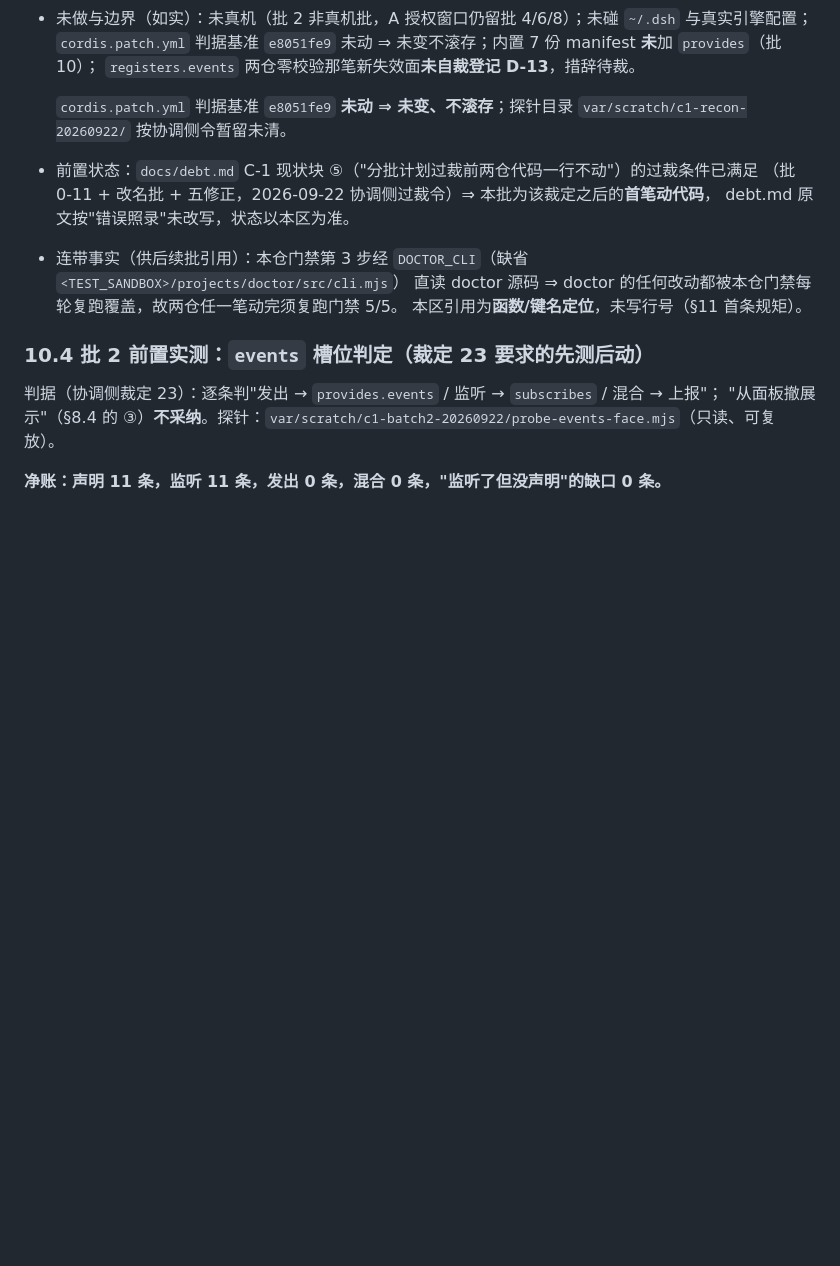
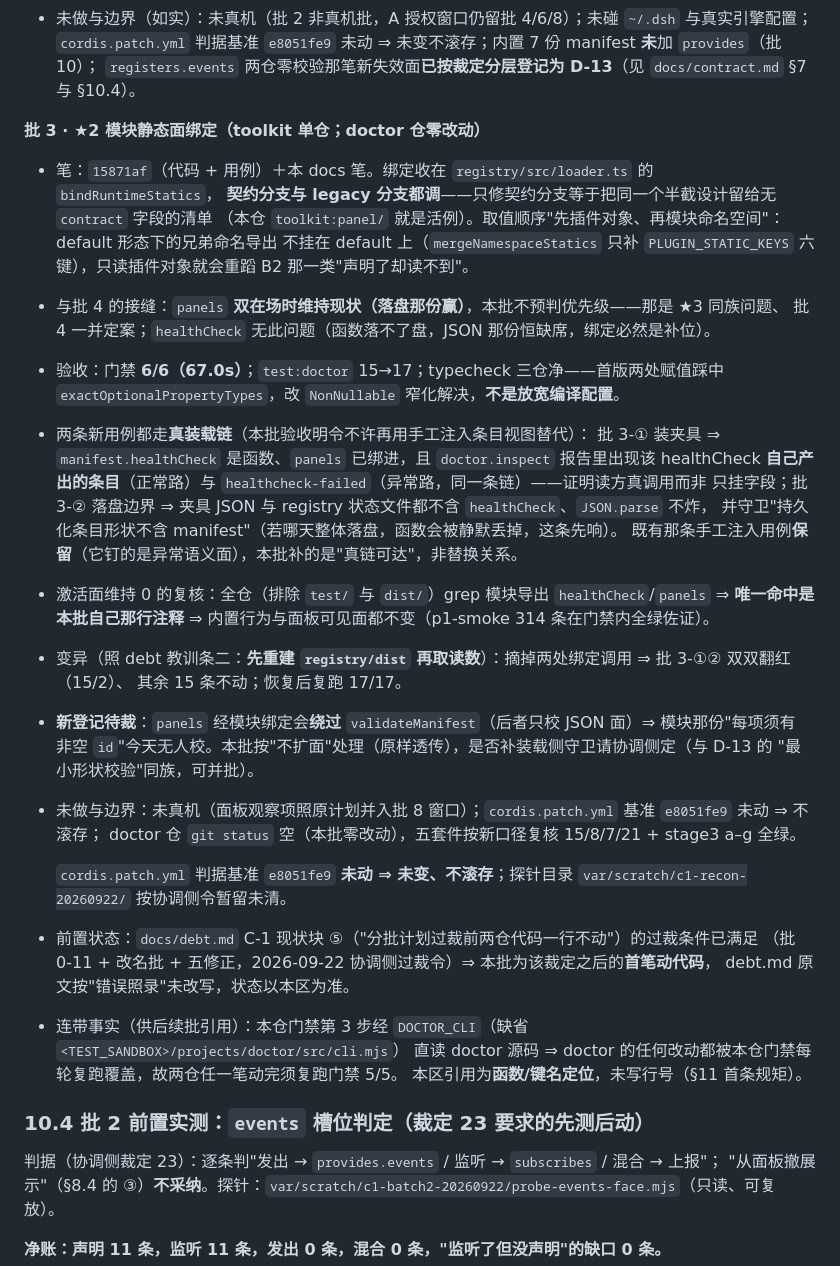
Before and after one commit to zhujianshi3124/xiaobai-agent, a Markdown page: docs/contract-v1.1-recon.md, the part around the change. GitHub-like rendering; blank space fills up the shorter version.

Commit message:
docs(toolkit): C-1 批 3 落账——healthCheck 条文与 D-9 状态翻正（写了会跑）、recon §10.3 批 3 段、debt 状态行⑪
- contract.md §2 healthCheck 行：由"当前装载器不绑定它 ⇒ 写了不跑"翻正为"批 3 已接通写方"
  （两条装载分支都绑、先插件对象再模块命名空间）；§7 D-9 同笔标注已落地 + 真链用例位置 +
  "批 3 复核维持激活面 0"。
- recon §10.3 新增批 3 段：绑定收口点与两分支都调的理由、与批 4 的 panels 优先级接缝（本批不预判）、
  门禁 6/6 与 typecheck 首版踩 exactOptionalPropertyTypes 的处置（改窄化不放宽）、两条真装载链用例的覆盖面、
  激活面 0 的复核读数、变异证据（先重建 dist 再取读数，照教训条二）、以及**一项新登记待裁**：
  panels 走模块绑定会绕过 validateManifest ⇒ 模块那份"每项须有非空 id"今天无人校，是否补守卫请裁。
- 同笔把批 2 段里"D-13 措辞待裁"翻正为"已按裁定分层登记"。
- debt.md C-1 现状块补 ⑪（批 3 落地、D-9 半截设计还清）。

纯 docs 笔（代码见 15871af）。链尾 toolkit=本笔 / doctor=2f12f53（批 3 未动 doctor 仓）。

```diff
--- a/docs/contract-v1.1-recon.md
+++ b/docs/contract-v1.1-recon.md
@@ -501,7 +501,34 @@ schemastery list 正确读法 + 面板测试（`panel-unified` 按 label 定位
   上下文为锚，不能只用一行标题。
 - 未做与边界（如实）：未真机（批 2 非真机批，A 授权窗口仍留批 4/6/8）；未碰 `~/.dsh` 与真实引擎配置；
   `cordis.patch.yml` 判据基准 `e8051fe9` 未动 ⇒ 未变不滚存；内置 7 份 manifest **未**加 `provides`（批 10）；
-  `registers.events` 两仓零校验那笔新失效面**未自裁登记 D-13**，措辞待裁。
+  `registers.events` 两仓零校验那笔新失效面**已按裁定分层登记为 D-13**（见 `docs/contract.md` §7 与 §10.4）。
+
+**批 3 · ★2 模块静态面绑定（toolkit 单仓；doctor 仓零改动）**
+
+- 笔：`15871af`（代码 + 用例）＋本 docs 笔。绑定收在 `registry/src/loader.ts` 的 `bindRuntimeStatics`，
+  **契约分支与 legacy 分支都调**——只修契约分支等于把同一个半截设计留给无 `contract` 字段的清单
+  （本仓 `toolkit:panel/` 就是活例）。取值顺序"先插件对象、再模块命名空间"：default 形态下的兄弟命名导出
+  不挂在 default 上（`mergeNamespaceStatics` 只补 `PLUGIN_STATIC_KEYS` 六键），只读插件对象就会重蹈
+  B2 那一类"声明了却读不到"。
+- 与批 4 的接缝：`panels` **双在场时维持现状（落盘那份赢）**，本批不预判优先级——那是 ★3 同族问题、
+  批 4 一并定案；`healthCheck` 无此问题（函数落不了盘，JSON 那份恒缺席，绑定必然是补位）。
+- 验收：门禁 **6/6（67.0s）**；`test:doctor` 15→17；typecheck 三仓净——首版两处赋值踩中
+  `exactOptionalPropertyTypes`，改 `NonNullable` 窄化解决，**不是放宽编译配置**。
+- 两条新用例都走**真装载链**（本批验收明令不许再用手工注入条目视图替代）：
+  批 3-① 装夹具 ⇒ `manifest.healthCheck` 是函数、`panels` 已绑进，且 `doctor.inspect` 报告里出现该
+  healthCheck **自己产出的条目**（正常路）与 `healthcheck-failed`（异常路，同一条链）——证明读方真调用而非
+  只挂字段；批 3-② 落盘边界 ⇒ 夹具 JSON 与 registry 状态文件都不含 `healthCheck`、`JSON.parse` 不炸，
+  并守卫"持久化条目形状不含 manifest"（若哪天整体落盘，函数会被静默丢掉，这条先响）。
+  既有那条手工注入用例**保留**（它钉的是异常语义面），本批补的是"真链可达"，非替换关系。
+- 激活面维持 0 的复核：全仓（排除 `test/` 与 `dist/`）grep 模块导出 `healthCheck`/`panels` ⇒ **唯一命中是
+  本批自己那行注释** ⇒ 内置行为与面板可见面都不变（p1-smoke 314 条在门禁内全绿佐证）。
+- 变异（照 debt 教训条二：**先重建 `registry/dist` 再取读数**）：摘掉两处绑定调用 ⇒ 批 3-①② 双双翻红（15/2）、
+  其余 15 条不动；恢复后复跑 17/17。
+- **新登记待裁**：`panels` 经模块绑定会**绕过** `validateManifest`（后者只校 JSON 面）⇒ 模块那份"每项须有
+  非空 `id`"今天无人校。本批按"不扩面"处理（原样透传），是否补装载侧守卫请协调侧定（与 D-13 的
+  "最小形状校验"同族，可并批）。
+- 未做与边界：未真机（面板观察项照原计划并入批 8 窗口）；`cordis.patch.yml` 基准 `e8051fe9` 未动 ⇒ 不滚存；
+  doctor 仓 `git status` 空（本批零改动），五套件按新口径复核 15/8/7/21 + stage3 a–g 全绿。
 
 
   `cordis.patch.yml` 判据基准 `e8051fe9` **未动 ⇒ 未变、不滚存**；探针目录 `var/scratch/c1-recon-20260922/`
```
Also changed, not shown: docs/contract.md (+2 -2 lines), docs/debt.md (+4 -0 lines).
